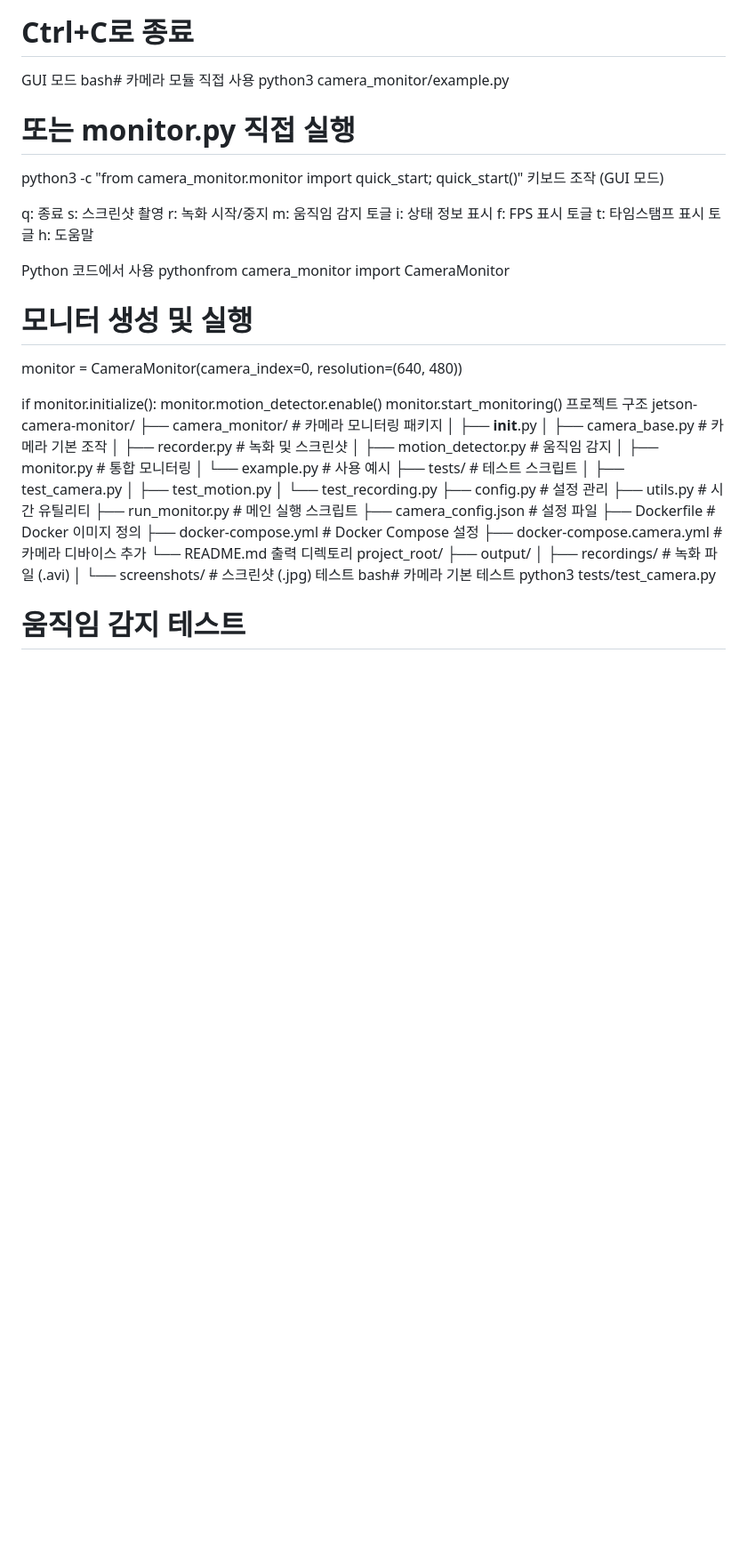
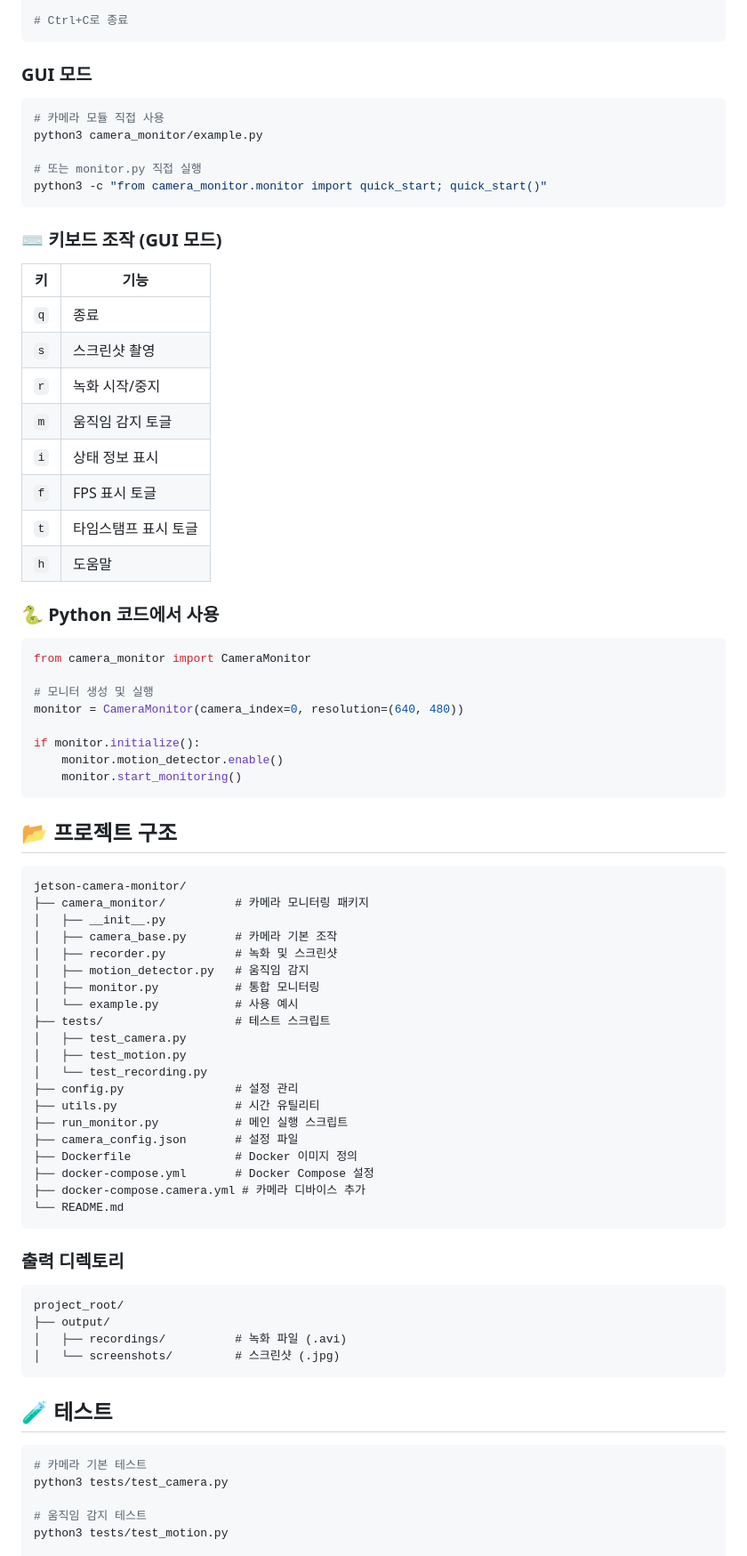
Before and after one commit to foody-j/jetson-camera-monitor, a Markdown page: README.md, the part around one of its changes. Shown at 89% size. Drawn GitHub-style; blank space fills up the shorter version.

````diff
--- a/README.md
+++ b/README.md
@@ -92,25 +125,35 @@ bash# 헤드리스 모드 (백그라운드)
 python3 run_monitor.py
 
 # Ctrl+C로 종료
-GUI 모드
-bash# 카메라 모듈 직접 사용
+```
+
+### GUI 모드
+
+```bash
+# 카메라 모듈 직접 사용
 python3 camera_monitor/example.py
 
 # 또는 monitor.py 직접 실행
 python3 -c "from camera_monitor.monitor import quick_start; quick_start()"
-키보드 조작 (GUI 모드)
+```
 
-q: 종료
-s: 스크린샷 촬영
-r: 녹화 시작/중지
-m: 움직임 감지 토글
-i: 상태 정보 표시
-f: FPS 표시 토글
-t: 타임스탬프 표시 토글
-h: 도움말
+### ⌨️ 키보드 조작 (GUI 모드)
 
-Python 코드에서 사용
-pythonfrom camera_monitor import CameraMonitor
+| 키 | 기능 |
+|---|---|
+| `q` | 종료 |
+| `s` | 스크린샷 촬영 |
+| `r` | 녹화 시작/중지 |
+| `m` | 움직임 감지 토글 |
+| `i` | 상태 정보 표시 |
+| `f` | FPS 표시 토글 |
+| `t` | 타임스탬프 표시 토글 |
+| `h` | 도움말 |
+
+### 🐍 Python 코드에서 사용
+
+```python
+from camera_monitor import CameraMonitor
 
 # 모니터 생성 및 실행
 monitor = CameraMonitor(camera_index=0, resolution=(640, 480))
@@ -118,7 +161,11 @@ monitor = CameraMonitor(camera_index=0, resolution=(640, 480))
 if monitor.initialize():
     monitor.motion_detector.enable()
     monitor.start_monitoring()
-프로젝트 구조
+```
+
+## 📂 프로젝트 구조
+
+```
 jetson-camera-monitor/
 ├── camera_monitor/          # 카메라 모니터링 패키지
 │   ├── __init__.py
@@ -139,13 +186,21 @@ jetson-camera-monitor/
 ├── docker-compose.yml       # Docker Compose 설정
 ├── docker-compose.camera.yml # 카메라 디바이스 추가
 └── README.md
-출력 디렉토리
+```
+
+### 출력 디렉토리
+
+```
 project_root/
 ├── output/
 │   ├── recordings/          # 녹화 파일 (.avi)
 │   └── screenshots/         # 스크린샷 (.jpg)
-테스트
-bash# 카메라 기본 테스트
+```
+
+## 🧪 테스트
+
+```bash
+# 카메라 기본 테스트
 python3 tests/test_camera.py
 
 # 움직임 감지 테스트
````
Also changed, not shown: other parts of README.md (+125 -50 lines), GIT_PUSH_GUIDE.md (added, +161 -0 lines).
